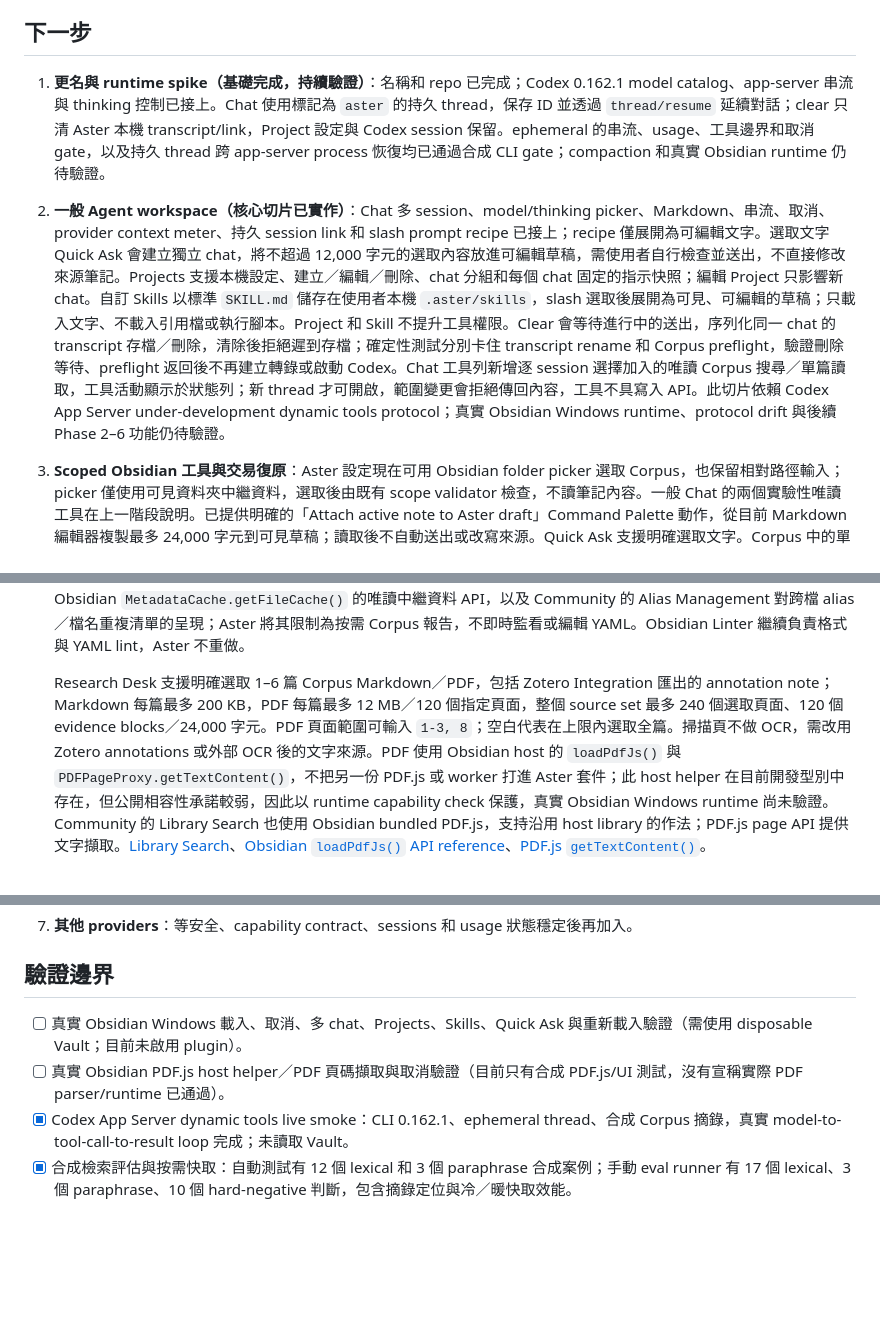
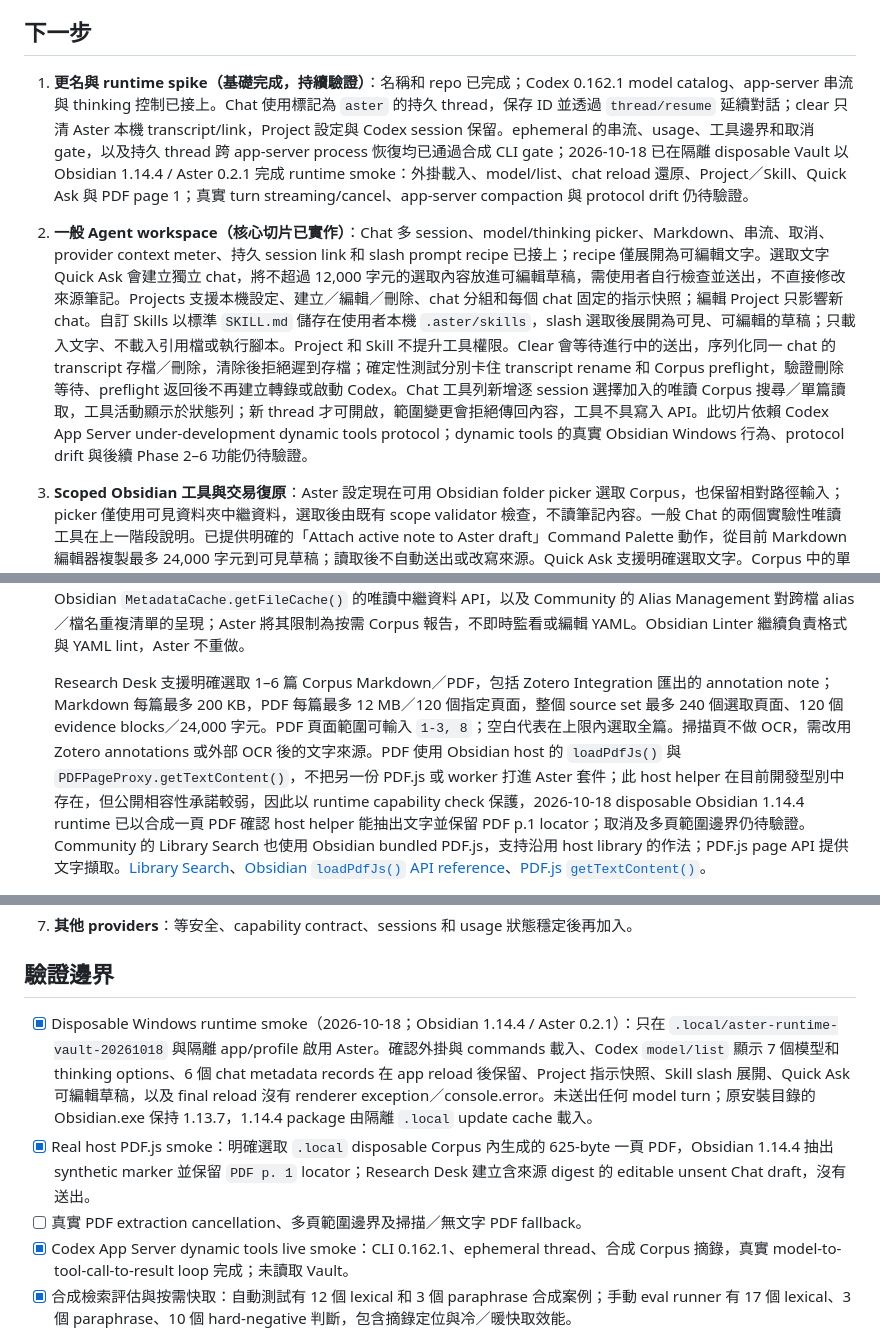
Before and after one commit to linarthurlin/Obsidian-Aster, a Markdown page: docs/ROADMAP.md, 3 parts joined by grey strips. Drawn GitHub-style; blank space fills up the shorter version.

```diff
--- a/docs/ROADMAP.md
+++ b/docs/ROADMAP.md
@@ -12,8 +12,8 @@
 
 ## 下一步
 
-1. **更名與 runtime spike（基礎完成，持續驗證）**：名稱和 repo 已完成；Codex 0.162.1 model catalog、app-server 串流與 thinking 控制已接上。Chat 使用標記為 `aster` 的持久 thread，保存 ID 並透過 `thread/resume` 延續對話；clear 只清 Aster 本機 transcript/link，Project 設定與 Codex session 保留。ephemeral 的串流、usage、工具邊界和取消 gate，以及持久 thread 跨 app-server process 恢復均已通過合成 CLI gate；compaction 和真實 Obsidian runtime 仍待驗證。
-2. **一般 Agent workspace（核心切片已實作）**：Chat 多 session、model/thinking picker、Markdown、串流、取消、provider context meter、持久 session link 和 slash prompt recipe 已接上；recipe 僅展開為可編輯文字。選取文字 Quick Ask 會建立獨立 chat，將不超過 12,000 字元的選取內容放進可編輯草稿，需使用者自行檢查並送出，不直接修改來源筆記。Projects 支援本機設定、建立／編輯／刪除、chat 分組和每個 chat 固定的指示快照；編輯 Project 只影響新 chat。自訂 Skills 以標準 `SKILL.md` 儲存在使用者本機 `.aster/skills`，slash 選取後展開為可見、可編輯的草稿；只載入文字、不載入引用檔或執行腳本。Project 和 Skill 不提升工具權限。Clear 會等待進行中的送出，序列化同一 chat 的 transcript 存檔／刪除，清除後拒絕遲到存檔；確定性測試分別卡住 transcript rename 和 Corpus preflight，驗證刪除等待、preflight 返回後不再建立轉錄或啟動 Codex。Chat 工具列新增逐 session 選擇加入的唯讀 Corpus 搜尋／單篇讀取，工具活動顯示於狀態列；新 thread 才可開啟，範圍變更會拒絕傳回內容，工具不具寫入 API。此切片依賴 Codex App Server under-development dynamic tools protocol；真實 Obsidian Windows runtime、protocol drift 與後續 Phase 2–6 功能仍待驗證。
+1. **更名與 runtime spike（基礎完成，持續驗證）**：名稱和 repo 已完成；Codex 0.162.1 model catalog、app-server 串流與 thinking 控制已接上。Chat 使用標記為 `aster` 的持久 thread，保存 ID 並透過 `thread/resume` 延續對話；clear 只清 Aster 本機 transcript/link，Project 設定與 Codex session 保留。ephemeral 的串流、usage、工具邊界和取消 gate，以及持久 thread 跨 app-server process 恢復均已通過合成 CLI gate；2026-10-18 已在隔離 disposable Vault 以 Obsidian 1.14.4 / Aster 0.2.1 完成 runtime smoke：外掛載入、model/list、chat reload 還原、Project／Skill、Quick Ask 與 PDF page 1；真實 turn streaming/cancel、app-server compaction 與 protocol drift 仍待驗證。
+2. **一般 Agent workspace（核心切片已實作）**：Chat 多 session、model/thinking picker、Markdown、串流、取消、provider context meter、持久 session link 和 slash prompt recipe 已接上；recipe 僅展開為可編輯文字。選取文字 Quick Ask 會建立獨立 chat，將不超過 12,000 字元的選取內容放進可編輯草稿，需使用者自行檢查並送出，不直接修改來源筆記。Projects 支援本機設定、建立／編輯／刪除、chat 分組和每個 chat 固定的指示快照；編輯 Project 只影響新 chat。自訂 Skills 以標準 `SKILL.md` 儲存在使用者本機 `.aster/skills`，slash 選取後展開為可見、可編輯的草稿；只載入文字、不載入引用檔或執行腳本。Project 和 Skill 不提升工具權限。Clear 會等待進行中的送出，序列化同一 chat 的 transcript 存檔／刪除，清除後拒絕遲到存檔；確定性測試分別卡住 transcript rename 和 Corpus preflight，驗證刪除等待、preflight 返回後不再建立轉錄或啟動 Codex。Chat 工具列新增逐 session 選擇加入的唯讀 Corpus 搜尋／單篇讀取，工具活動顯示於狀態列；新 thread 才可開啟，範圍變更會拒絕傳回內容，工具不具寫入 API。此切片依賴 Codex App Server under-development dynamic tools protocol；dynamic tools 的真實 Obsidian Windows 行為、protocol drift 與後續 Phase 2–6 功能仍待驗證。
 3. **Scoped Obsidian 工具與交易復原**：Aster 設定現在可用 Obsidian folder picker 選取 Corpus，也保留相對路徑輸入；picker 僅使用可見資料夾中繼資料，選取後由既有 scope validator 檢查，不讀筆記內容。一般 Chat 的兩個實驗性唯讀工具在上一階段說明。已提供明確的「Attach active note to Aster draft」Command Palette 動作，從目前 Markdown 編輯器複製最多 24,000 字元到可見草稿；讀取後不自動送出或改寫來源。Quick Ask 支援明確選取文字。Corpus 中的單筆筆記或資料夾可用 fuzzy picker 選取；路徑清單只掃描設定範圍，選取後才讀取內容。Chat folder context 最多 6 篇、24,000 字元；Workbench 可 Ctrl-click 選取 2–4 篇目標，目標合計最多 48,000 字元並共用最多 6 段來源摘錄。兩者超限都整批拒絕不截斷，完整資料先預覽。Workbench 的模型輸出只能指向選取目標及核准摘錄；每篇 diff 各自勾選、套用，且以單筆私密 journal 獨立 rollback。合成端到端測試證明只套用被勾選的目標，其餘筆記保持原文。Corpus 搜尋只在使用者明確執行後讀取已設定範圍、最多 20MB 的 Markdown，顯示最多 20 筆短摘錄，可重新驗證路徑後在 Obsidian 新分頁開啟；搜尋不呼叫模型也不加入 chat。搜尋結果可顯示 Obsidian link index 中的 direct backlinks，但只呈現來源也屬於 Corpus 的筆記；來源可用新分頁開啟，不讀來源正文。Workflow CLI 已可檢視及復原 pending journal，Rollback 會將終態寫回 journal。Workbench 現可列出所選 Corpus 的既有私密 journal，使用者開啟單筆紀錄才載入 diff 與目標雜湊狀態；Rollback/Recover 必須先勾選明確同意。多目標逐筆審核已有 synthetic UI/transaction 測試，真實 Obsidian recovery 驗證仍待完成。
 4. **Knowledge Studio**：繁體中文與混合語言檢索、可定位引用、來源比較和 retrieval eval；不預設全庫背景索引。產品端保留既有 substring 排序與原文摘錄，只在使用者明確搜尋後建立單一 scope 的記憶體快取；最多讀取 2,000 篇、20 MB，快取不落盤、不送模型，scope 切換、Vault create/modify/delete/rename、外掛卸載會立即清除，並每 15 秒以路徑、大小、mtime、ctime 核對一次中繼資料。Vault 監聽器於 Obsidian layout ready 後註冊，避免啟動時既有檔案觸發大量 create 事件，且由 Plugin.registerEvent 管理卸載：[Vault API](https://docs.obsidian.md/Reference/TypeScript%2BAPI/App/vault)、[Lifecycle management](https://docs.obsidian.md/plugins/guides/lifecycle-management)、[Plugin load time](https://docs.obsidian.md/plugins/guides/load-time)。
 
@@ -26,5 +26,5 @@
    Windows Node 22.16 合成語料量測：316 篇／508 KB 冷建索引約 436 ms、heap 增量約 1.1 MB、暖搜尋 p50/p95 約 0.73/2.02 ms；1,838 篇／18.99 MB 冷建約 2.05 秒、heap 增量約 38.8 MB、暖搜尋 p50/p95 約 10.8/38.9 ms，快取命中時不重讀筆記正文。near-limit 的 BM25 候選建置約 3.46 秒、序列化 token payload 約 21.84 MB，query p50/p95 約 0.80/1.29 ms，但建置成本和記憶體仍需在實際 Obsidian Windows runtime 驗證。所有資料均由評估器暫存產生，沒有讀取使用者 Vault；下一步擴大自然改寫與 hard-negative judgments，再驗證真實 runtime 記憶體及事件行為。Unicode 對中文 word boundary 的說明指出，可靠切詞需要語言專用處理；MiniSearch 的設計文件可作為 BM25／欄位長度排序參考，目前沒有引入第三方執行期相依：[Unicode UAX #29](https://www.unicode.org/reports/tr29/)、[Intl.Segmenter](https://developer.mozilla.org/en-US/docs/Web/JavaScript/Reference/Global_Objects/Intl/Segmenter)、[MiniSearch design](https://github.com/lucaong/minisearch/blob/master/DESIGN_DOCUMENT.md)。
 5. **Research Desk 與 Vault Curator（Curator 四個唯讀候選檢查、Research Desk Markdown/Zotero/PDF 首片已合成驗證）**：Workbench 可按需產生 Corpus 中繼資料報告，只查詢選定 Corpus 對應的 Obsidian `MetadataCache` link index；另以 Corpus 內 Markdown 相對路徑偵測 NFKC／大小寫正規化後的重複標題，只用 `TFile.stat.size` 標示零位元組筆記，並使用 Obsidian 已快取的 frontmatter alias 資料找重複 alias 與 alias／檔名交叉候選。每項最多檢查 2,000 個 Corpus Markdown 路徑；alias 檢查每篇最多 64 個 alias、總掃描字元最多 200,000，缺漏或超限就拒絕產生部分報告。Curator 報告不讀 note bodies、不呼叫模型、不寫入；未解析連結、沒有 Corpus 內入向連結、同名筆記、零位元組檔及重複 alias 都標示為候選，不宣稱必定損壞、孤立、歧義或應刪除，導覽前會重新驗證 scope。設計參考 Obsidian `MetadataCache.getFileCache()` 的唯讀中繼資料 API，以及 Community 的 Alias Management 對跨檔 alias／檔名重複清單的呈現；Aster 將其限制為按需 Corpus 報告，不即時監看或編輯 YAML。Obsidian Linter 繼續負責格式與 YAML lint，Aster 不重做。
 
-   Research Desk 支援明確選取 1–6 篇 Corpus Markdown／PDF，包括 Zotero Integration 匯出的 annotation note；Markdown 每篇最多 200 KB，PDF 每篇最多 12 MB／120 個指定頁面，整個 source set 最多 240 個選取頁面、120 個 evidence blocks／24,000 字元。PDF 頁面範圍可輸入 `1-3, 8`；空白代表在上限內選取全篇。掃描頁不做 OCR，需改用 Zotero annotations 或外部 OCR 後的文字來源。PDF 使用 Obsidian host 的 `loadPdfJs()` 與 `PDFPageProxy.getTextContent()`，不把另一份 PDF.js 或 worker 打進 Aster 套件；此 host helper 在目前開發型別中存在，但公開相容性承諾較弱，因此以 runtime capability check 保護，真實 Obsidian Windows runtime 尚未驗證。Community 的 Library Search 也使用 Obsidian bundled PDF.js，支持沿用 host library 的作法；PDF.js page API 提供文字擷取。[Library Search](https://community.obsidian.md/plugins/library-search)、[Obsidian `loadPdfJs()` API reference](https://marcusolsson.github.io/obsidian-plugin-docs/reference/typescript/functions/loadPdfJs)、[PDF.js `getTextContent()`](https://mozilla.github.io/pdf.js/api/draft/module-pdfjsLib-PDFPageProxy.html)。
+   Research Desk 支援明確選取 1–6 篇 Corpus Markdown／PDF，包括 Zotero Integration 匯出的 annotation note；Markdown 每篇最多 200 KB，PDF 每篇最多 12 MB／120 個指定頁面，整個 source set 最多 240 個選取頁面、120 個 evidence blocks／24,000 字元。PDF 頁面範圍可輸入 `1-3, 8`；空白代表在上限內選取全篇。掃描頁不做 OCR，需改用 Zotero annotations 或外部 OCR 後的文字來源。PDF 使用 Obsidian host 的 `loadPdfJs()` 與 `PDFPageProxy.getTextContent()`，不把另一份 PDF.js 或 worker 打進 Aster 套件；此 host helper 在目前開發型別中存在，但公開相容性承諾較弱，因此以 runtime capability check 保護，2026-10-18 disposable Obsidian 1.14.4 runtime 已以合成一頁 PDF 確認 host helper 能抽出文字並保留 PDF p.1 locator；取消及多頁範圍邊界仍待驗證。Community 的 Library Search 也使用 Obsidian bundled PDF.js，支持沿用 host library 的作法；PDF.js page API 提供文字擷取。[Library Search](https://community.obsidian.md/plugins/library-search)、[Obsidian `loadPdfJs()` API reference](https://marcusolsson.github.io/obsidian-plugin-docs/reference/typescript/functions/loadPdfJs)、[PDF.js `getTextContent()`](https://mozilla.github.io/pdf.js/api/draft/module-pdfjsLib-PDFPageProxy.html)。
 
@@ -34,8 +34,9 @@
 
 ## 驗證邊界
 
-- [ ] 真實 Obsidian Windows 載入、取消、多 chat、Projects、Skills、Quick Ask 與重新載入驗證（需使用 disposable Vault；目前未啟用 plugin）。
-- [ ] 真實 Obsidian PDF.js host helper／PDF 頁碼擷取與取消驗證（目前只有合成 PDF.js/UI 測試，沒有宣稱實際 PDF parser/runtime 已通過）。
+- [x] Disposable Windows runtime smoke（2026-10-18；Obsidian 1.14.4 / Aster 0.2.1）：只在 `.local/aster-runtime-vault-20261018` 與隔離 app/profile 啟用 Aster。確認外掛與 commands 載入、Codex `model/list` 顯示 7 個模型和 thinking options、6 個 chat metadata records 在 app reload 後保留、Project 指示快照、Skill slash 展開、Quick Ask 可編輯草稿，以及 final reload 沒有 renderer exception／console.error。未送出任何 model turn；原安裝目錄的 Obsidian.exe 保持 1.13.7，1.14.4 package 由隔離 `.local` update cache 載入。
+- [x] Real host PDF.js smoke：明確選取 `.local` disposable Corpus 內生成的 625-byte 一頁 PDF，Obsidian 1.14.4 抽出 synthetic marker 並保留 `PDF p. 1` locator；Research Desk 建立含來源 digest 的 editable unsent Chat draft，沒有送出。
+- [ ] 真實 PDF extraction cancellation、多頁範圍邊界及掃描／無文字 PDF fallback。
 - [x] Codex App Server dynamic tools live smoke：CLI 0.162.1、ephemeral thread、合成 Corpus 摘錄，真實 model-to-tool-call-to-result loop 完成；未讀取 Vault。
 - [x] 合成檢索評估與按需快取：自動測試有 12 個 lexical 和 3 個 paraphrase 合成案例；手動 eval runner 有 17 個 lexical、3 個 paraphrase、10 個 hard-negative 判斷，包含摘錄定位與冷／暖快取效能。
 - [x] 建立與 development query 字串／Corpus 路徑分離的 held-out synthetic 集：20 篇筆記、36 題（8 lexical、13 paraphrase、15 hard-negative），以固定 qrels 對照 substring 與研究型 BM25，不從該集調參。
```
Also changed, not shown: other parts of docs/ROADMAP.md (+1 -1 lines), docs/GENERAL-AGENT-IMPLEMENTATION-PLAN.zh-TW.md (+3 -3 lines), docs/TESTING.md (+3 -1 lines).
